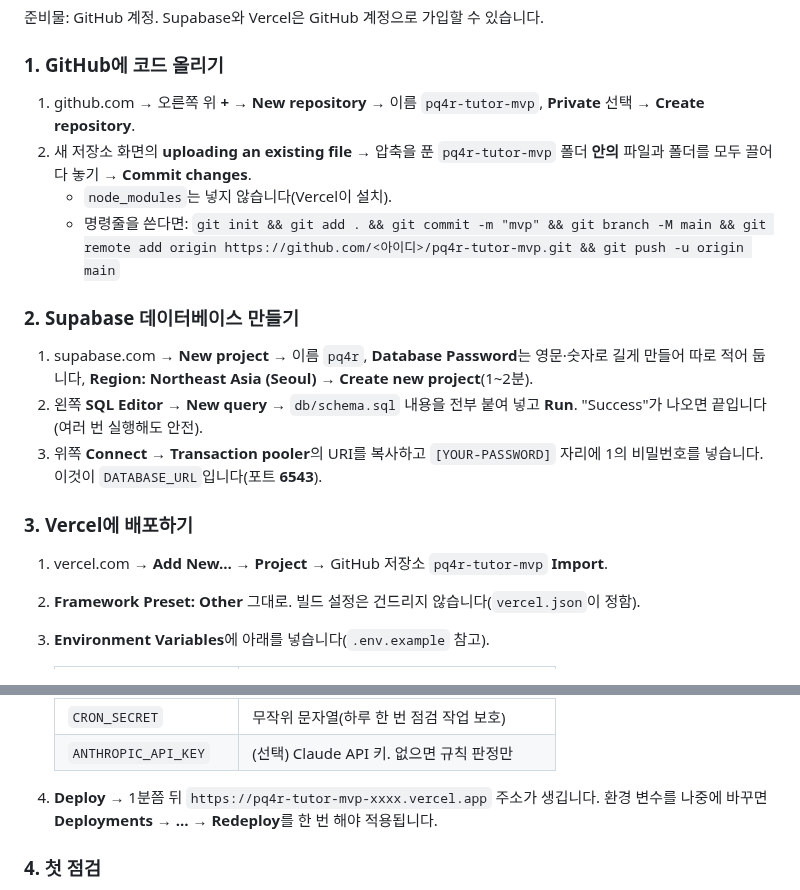
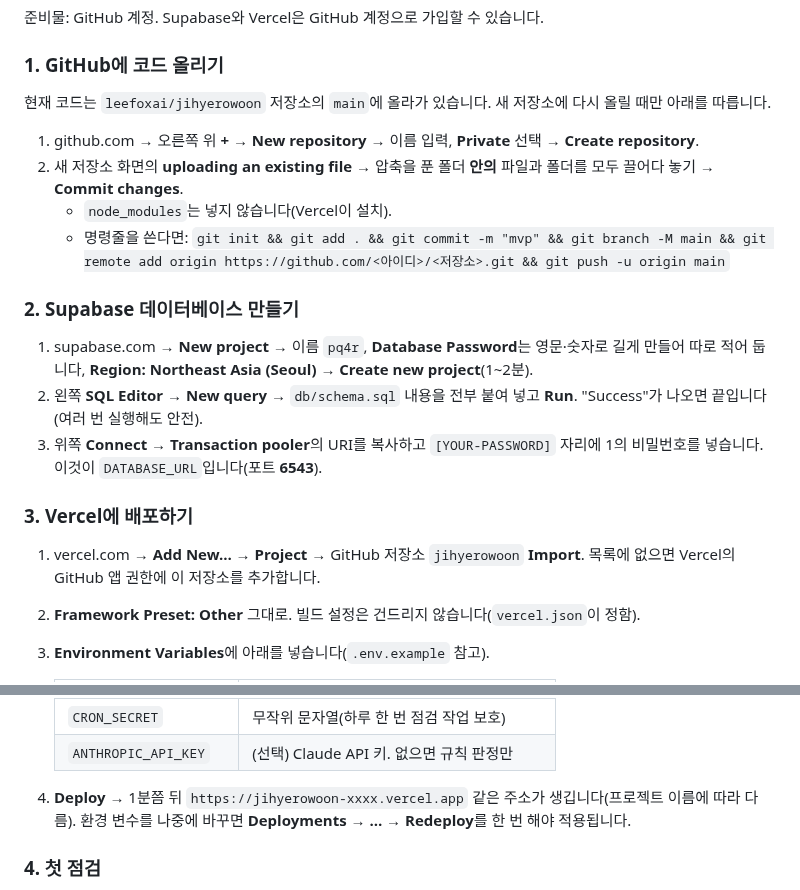
Before and after one commit to jihyerowoon/jihyerowoon, a Markdown page: README.md, 2 parts joined by grey strips. Drawn GitHub-style.

Commit message:
README: 실제 저장소 이름(jihyerowoon)에 맞게 배포 안내 수정
Co-Authored-By: Claude Opus 5.5 <noreply@anthropic.com>
Claude-Session: https://claude.ai/code/session_01Gnkjn8ZNKuj9N7ujEoQAFQ

```diff
--- a/README.md
+++ b/README.md
@@ -29,10 +29,11 @@
 준비물: GitHub 계정. Supabase와 Vercel은 GitHub 계정으로 가입할 수 있습니다.
 
 ### 1. GitHub에 코드 올리기
-1. github.com → 오른쪽 위 **+** → **New repository** → 이름 `pq4r-tutor-mvp`, **Private** 선택 → **Create repository**.
-2. 새 저장소 화면의 **uploading an existing file** → 압축을 푼 `pq4r-tutor-mvp` 폴더 **안의** 파일과 폴더를 모두 끌어다 놓기 → **Commit changes**.
+현재 코드는 `leefoxai/jihyerowoon` 저장소의 `main`에 올라가 있습니다. 새 저장소에 다시 올릴 때만 아래를 따릅니다.
+1. github.com → 오른쪽 위 **+** → **New repository** → 이름 입력, **Private** 선택 → **Create repository**.
+2. 새 저장소 화면의 **uploading an existing file** → 압축을 푼 폴더 **안의** 파일과 폴더를 모두 끌어다 놓기 → **Commit changes**.
    - `node_modules`는 넣지 않습니다(Vercel이 설치).
-   - 명령줄을 쓴다면: `git init && git add . && git commit -m "mvp" && git branch -M main && git remote add origin https://github.com/<아이디>/pq4r-tutor-mvp.git && git push -u origin main`
+   - 명령줄을 쓴다면: `git init && git add . && git commit -m "mvp" && git branch -M main && git remote add origin https://github.com/<아이디>/<저장소>.git && git push -u origin main`
 
 ### 2. Supabase 데이터베이스 만들기
 1. supabase.com → **New project** → 이름 `pq4r`, **Database Password**는 영문·숫자로 길게 만들어 따로 적어 둡니다, **Region: Northeast Asia (Seoul)** → **Create new project**(1~2분).
@@ -40,7 +41,7 @@
 3. 위쪽 **Connect** → **Transaction pooler**의 URI를 복사하고 `[YOUR-PASSWORD]` 자리에 1의 비밀번호를 넣습니다. 이것이 `DATABASE_URL`입니다(포트 **6543**).
 
 ### 3. Vercel에 배포하기
-1. vercel.com → **Add New… → Project** → GitHub 저장소 `pq4r-tutor-mvp` **Import**.
+1. vercel.com → **Add New… → Project** → GitHub 저장소 `jihyerowoon` **Import**. 목록에 없으면 Vercel의 GitHub 앱 권한에 이 저장소를 추가합니다.
 2. **Framework Preset: Other** 그대로. 빌드 설정은 건드리지 않습니다(`vercel.json`이 정함).
 3. **Environment Variables**에 아래를 넣습니다(`.env.example` 참고).
 
@@ -53,7 +54,7 @@
    | `CRON_SECRET` | 무작위 문자열(하루 한 번 점검 작업 보호) |
    | `ANTHROPIC_API_KEY` | (선택) Claude API 키. 없으면 규칙 판정만 |
 
-4. **Deploy** → 1분쯤 뒤 `https://pq4r-tutor-mvp-xxxx.vercel.app` 주소가 생깁니다. 환경 변수를 나중에 바꾸면 **Deployments → … → Redeploy**를 한 번 해야 적용됩니다.
+4. **Deploy** → 1분쯤 뒤 `https://jihyerowoon-xxxx.vercel.app` 같은 주소가 생깁니다(프로젝트 이름에 따라 다름). 환경 변수를 나중에 바꾸면 **Deployments → … → Redeploy**를 한 번 해야 적용됩니다.
 
 ### 4. 첫 점검
 1. 사이트 → **연구자** 탭 → 비밀번호 → **운영 점검** 탭: 데이터베이스 연결·비밀번호 설정이 "정상"인지 봅니다. AI 키를 넣었다면 **AI 연결 시험**(기대: `CLEAR_INDEPENDENT / CLEAR_INDEPENDENT`).
```
